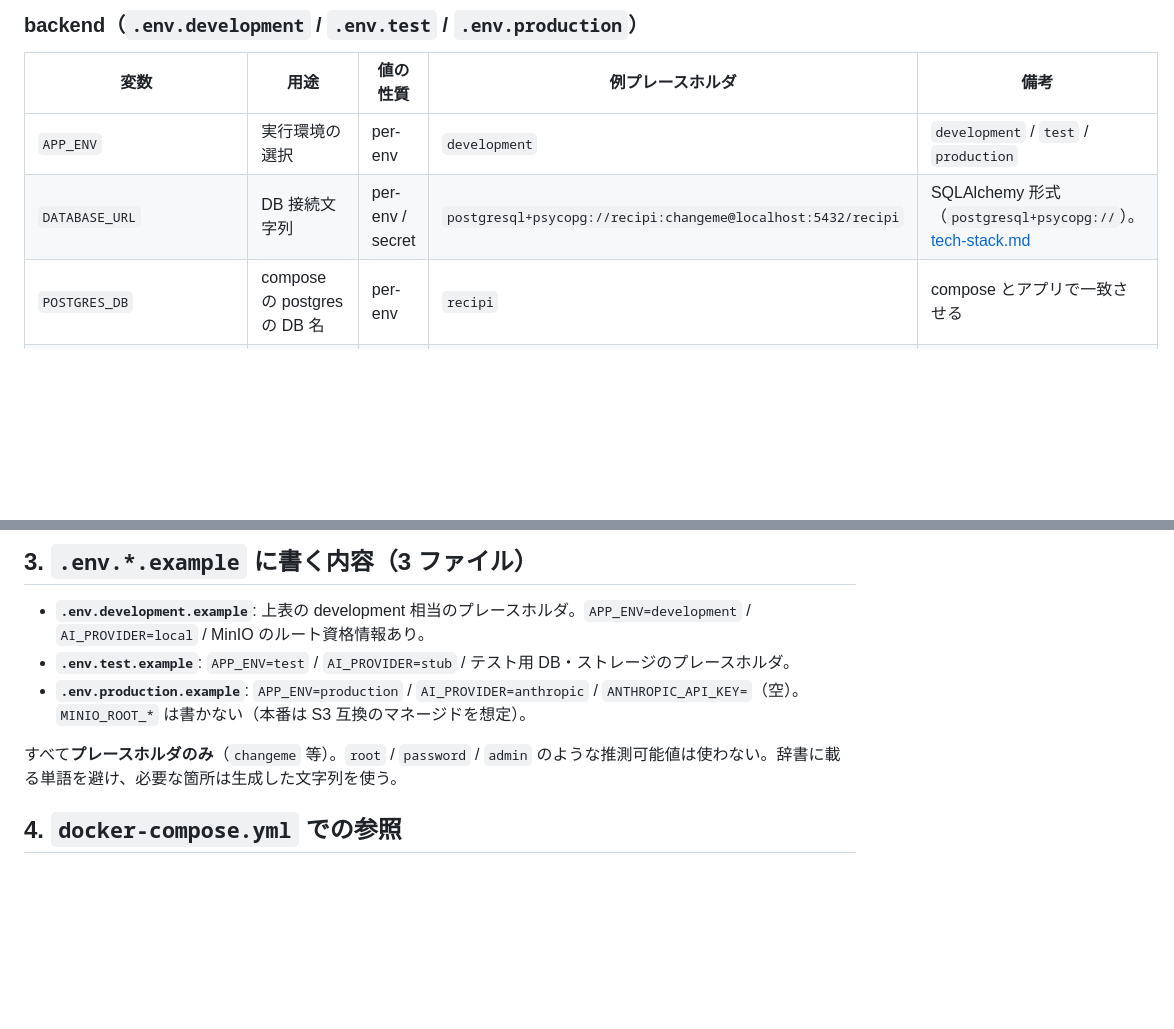
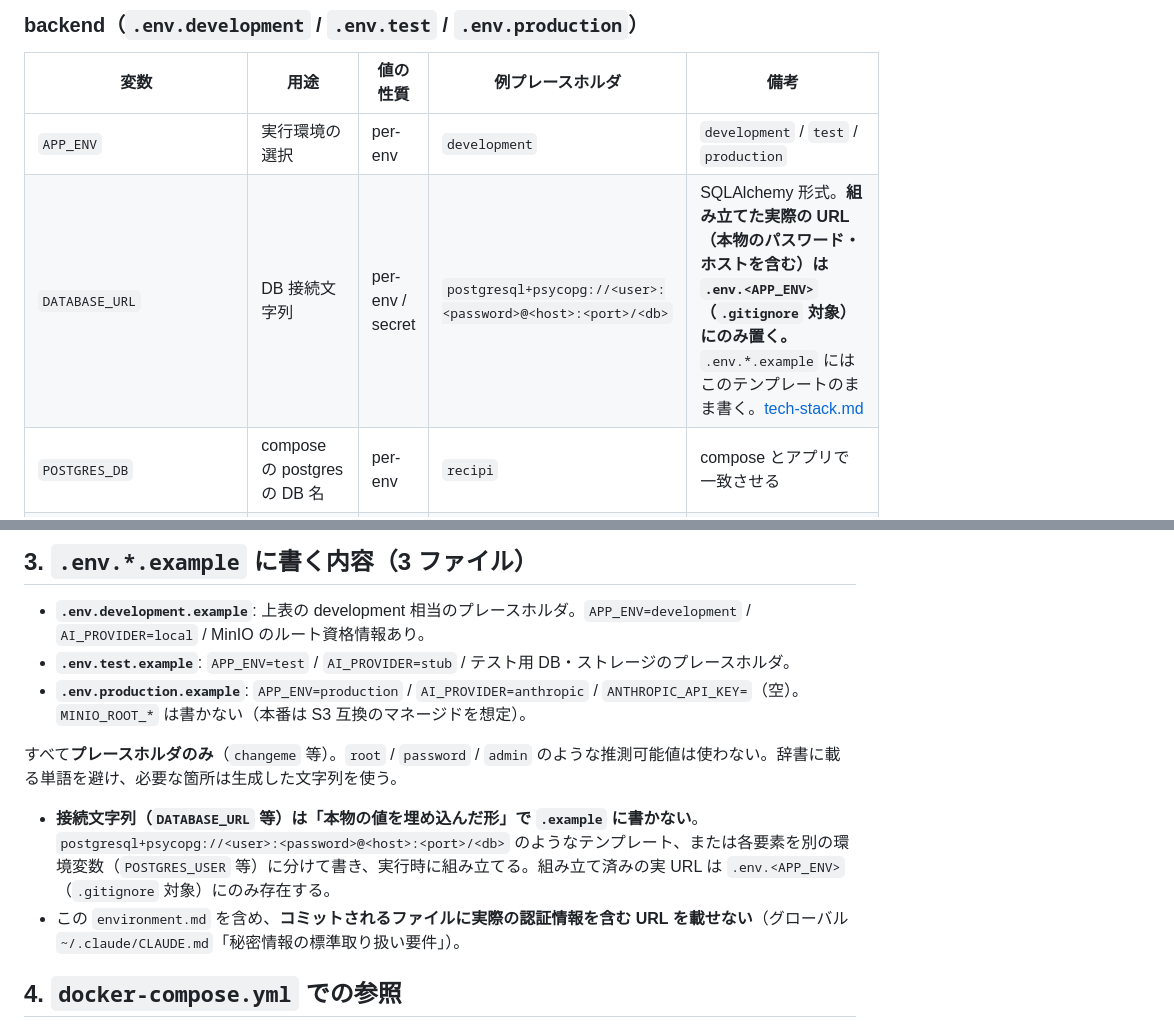
Before and after one commit to yamamotonaoki3/Recipi, a Markdown page: docs/requirements/environment.md, 2 parts joined by grey strips. Drawn GitHub-style; blank space fills up the shorter version.

Commit message:
docs: environment.md の DATABASE_URL 例を組み立て済みからテンプレートに変更
- `postgresql+psycopg://<user>:<password>@<host>:<port>/<db>` のテンプレート形式に。
  組み立て済みの実 URL は .env.<APP_ENV>（.gitignore 対象）にのみ置くと明記
- §3 に「接続文字列は本物の値を埋め込んだ形で .example に書かない」を追記

Co-Authored-By: Claude Sonnet 5 <noreply@anthropic.com>

```diff
--- a/docs/requirements/environment.md
+++ b/docs/requirements/environment.md
@@ -26,7 +26,7 @@
 | 変数 | 用途 | 値の性質 | 例プレースホルダ | 備考 |
 | --- | --- | --- | --- | --- |
 | `APP_ENV` | 実行環境の選択 | per-env | `development` | `development` / `test` / `production` |
-| `DATABASE_URL` | DB 接続文字列 | per-env / secret | `postgresql+psycopg://recipi:changeme@localhost:5432/recipi` | SQLAlchemy 形式（`postgresql+psycopg://`）。[tech-stack.md](tech-stack.md) |
+| `DATABASE_URL` | DB 接続文字列 | per-env / secret | `postgresql+psycopg://<user>:<password>@<host>:<port>/<db>` | SQLAlchemy 形式。**組み立てた実際の URL（本物のパスワード・ホストを含む）は `.env.<APP_ENV>`（`.gitignore` 対象）にのみ置く。** `.env.*.example` にはこのテンプレートのまま書く。[tech-stack.md](tech-stack.md) |
 | `POSTGRES_DB` | compose の postgres の DB 名 | per-env | `recipi` | compose とアプリで一致させる |
 | `POSTGRES_USER` | compose の postgres のユーザー | per-env | `recipi` | `root` / `postgres` のような推測可能値は避ける |
 | `POSTGRES_PASSWORD` | compose の postgres のパスワード | secret | `changeme` | 生成した文字列。`password` 等は使わない |
@@ -62,6 +62,9 @@
 
 すべて**プレースホルダのみ**（`changeme` 等）。`root` / `password` / `admin` のような推測可能値は使わない。辞書に載る単語を避け、必要な箇所は生成した文字列を使う。
 
+- **接続文字列（`DATABASE_URL` 等）は「本物の値を埋め込んだ形」で `.example` に書かない**。`postgresql+psycopg://<user>:<password>@<host>:<port>/<db>` のようなテンプレート、または各要素を別の環境変数（`POSTGRES_USER` 等）に分けて書き、実行時に組み立てる。組み立て済みの実 URL は `.env.<APP_ENV>`（`.gitignore` 対象）にのみ存在する。
+- この `environment.md` を含め、**コミットされるファイルに実際の認証情報を含む URL を載せない**（グローバル `~/.claude/CLAUDE.md`「秘密情報の標準取り扱い要件」）。
+
 ## 4. `docker-compose.yml` での参照
 
 - コミットする `infra/docker-compose.yml` は**環境変数展開のみ**（`${POSTGRES_PASSWORD}` など）。実値を埋め込まない。
```
